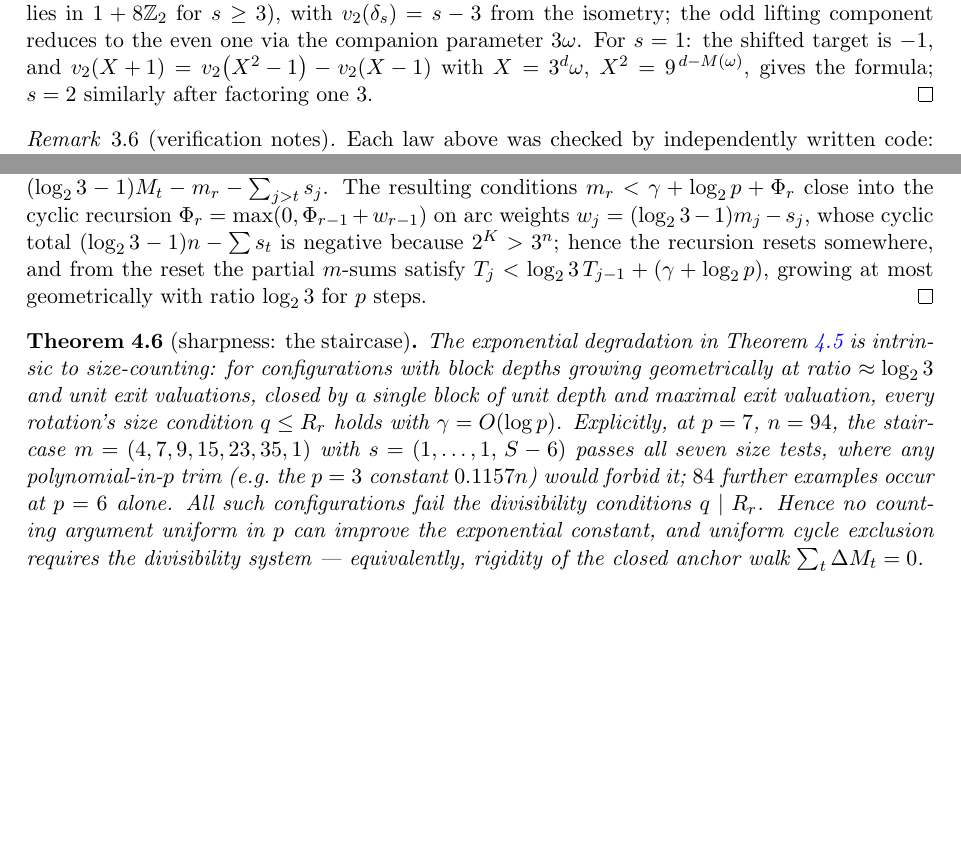
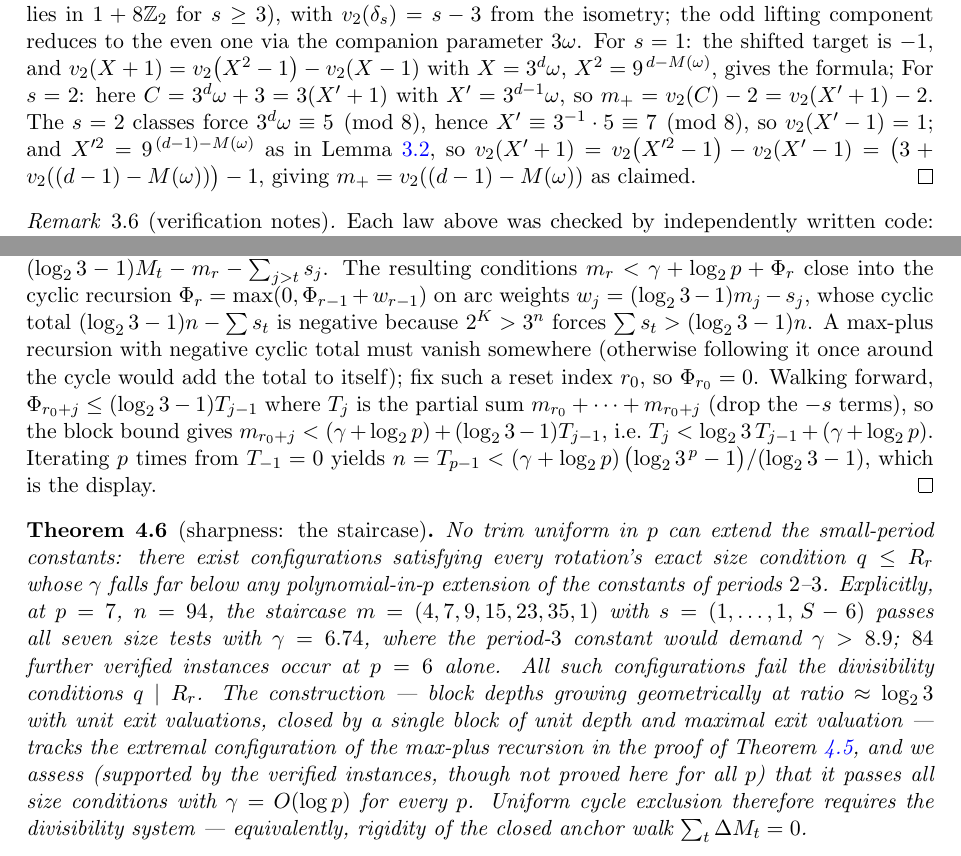
Before and after one commit to macindoe/collatz, a LaTeX paper (paper/collatz-reduced.tex): two parts of pages 5 and 7 of 9 before the commit and two parts of pages 5 and 7 of 10 after it, joined at a grey line, cut so that both start at the same text, the shorter picture padded with empty space. Compiled offline with pdfLaTeX.

Commit message:
Second referee pass: s=2 case expanded, staircase theorem restated to exactly what is proved, digit budget softened, uniform-trim proof completed
- depth closure: s=2 non-lifting case now has the full six-line
  algebra (squaring trick with X' = 3^(d-1) w)
- staircase theorem: formal content = verified instances refuting
  uniform extension of small-p constants; the all-p O(log p) claim
  explicitly labeled as assessed, not proved
- abstract hedged accordingly
- digit budget: heuristic status stated plainly
- uniform trim: reset existence + geometric iteration written out;
  proof now self-contained (10 pp., 0 errors)

```diff
--- a/paper/collatz-reduced.tex
+++ b/paper/collatz-reduced.tex
@@ -126,7 +126,7 @@ The forced carry $\vt{\delta_s} = s-3 = \vt{\varepsilon}$ yields $m_+ \ge 1$ str
 \begin{proof}
 All cases reduce to the \emph{target-shift lemma}: for $c \in 1 + 8\Z_2$ and $d = 2n$ with $\w \equiv 1\ (8)$,
 \[ \vt{3^{d}\w - c} \;=\; 3 + \vt{n - N(\w) + N(c)}, \]
-proved exactly as Lemma~\ref{lem:squaring} after writing $3^d\w - c = 9^{-N(c)}\bigl(9^{\,n - N(\w) + N(c)} - 1\bigr)$. Since $m_+ = \vt{x_{\mathrm{exit}}+1}$ and $2^s(x_{\mathrm{exit}}+1) = C = 3^d\w - (1 - 2^s)$, the lifting case is the shift $c = 1 - 2^s$ (which lies in $1+8\Z_2$ for $s \ge 3$), with $\vt{\delta_s} = s - 3$ from the isometry; the odd lifting component reduces to the even one via the companion parameter $3\w$. For $s = 1$: the shifted target is $-1$, and $\vt{X+1} = \vt{X^2-1} - \vt{X-1}$ with $X = 3^d\w$, $X^2 = 9^{\,d - M(\w)}$, gives the formula; $s = 2$ similarly after factoring one $3$.
+proved exactly as Lemma~\ref{lem:squaring} after writing $3^d\w - c = 9^{-N(c)}\bigl(9^{\,n - N(\w) + N(c)} - 1\bigr)$. Since $m_+ = \vt{x_{\mathrm{exit}}+1}$ and $2^s(x_{\mathrm{exit}}+1) = C = 3^d\w - (1 - 2^s)$, the lifting case is the shift $c = 1 - 2^s$ (which lies in $1+8\Z_2$ for $s \ge 3$), with $\vt{\delta_s} = s - 3$ from the isometry; the odd lifting component reduces to the even one via the companion parameter $3\w$. For $s = 1$: the shifted target is $-1$, and $\vt{X+1} = \vt{X^2-1} - \vt{X-1}$ with $X = 3^d\w$, $X^2 = 9^{\,d - M(\w)}$, gives the formula; For $s = 2$: here $C = 3^d\w + 3 = 3(X' + 1)$ with $X' = 3^{d-1}\w$, so $m_+ = \vt{C} - 2 = \vt{X'+1} - 2$. The $s=2$ classes force $3^d\w \equiv 5 \pmod 8$, hence $X' \equiv 3^{-1}\cdot 5 \equiv 7 \pmod 8$, so $\vt{X'-1} = 1$; and $X'^2 = 9^{\,(d-1) - M(\w)}$ as in Lemma~\ref{lem:squaring}, so $\vt{X'+1} = \vt{X'^2-1} - \vt{X'-1} = \bigl(3 + \vt{(d-1) - M(\w)}\bigr) - 1$, giving $m_+ = \vt{(d-1) - M(\w)}$ as claimed.
 \end{proof}
 
 \begin{remark}[verification notes]\label{rem:verify1}
@@ -198,11 +198,11 @@ Consequently, with any effective irrationality measure for $\LL$, the candidate
 \end{theorem}
 
 \begin{proof}
-For each rotation, $q \le R_r < p\,2^{\max_t e_t}$, where the exact exponent identity gives $e_t - K = (\LL-1)M_t - m_r - \sum_{j>t}s_j$. The resulting conditions $m_r < \gamma + \log_2 p + \Phi_r$ close into the cyclic recursion $\Phi_{r} = \max(0, \Phi_{r-1} + w_{r-1})$ on arc weights $w_j = (\LL-1)m_j - s_j$, whose cyclic total $(\LL-1)n - \sum s_t$ is negative because $2^K > 3^n$; hence the recursion resets somewhere, and from the reset the partial $m$-sums satisfy $T_j < \LL\, T_{j-1} + (\gamma + \log_2 p)$, growing at most geometrically with ratio $\LL$ for $p$ steps.
+For each rotation, $q \le R_r < p\,2^{\max_t e_t}$, where the exact exponent identity gives $e_t - K = (\LL-1)M_t - m_r - \sum_{j>t}s_j$. The resulting conditions $m_r < \gamma + \log_2 p + \Phi_r$ close into the cyclic recursion $\Phi_{r} = \max(0, \Phi_{r-1} + w_{r-1})$ on arc weights $w_j = (\LL-1)m_j - s_j$, whose cyclic total $(\LL-1)n - \sum s_t$ is negative because $2^K > 3^n$ forces $\sum s_t > (\LL - 1)n$. A max-plus recursion with negative cyclic total must vanish somewhere (otherwise following it once around the cycle would add the total to itself); fix such a reset index $r_0$, so $\Phi_{r_0} = 0$. Walking forward, $\Phi_{r_0+j} \le (\LL-1)T_{j-1}$ where $T_j$ is the partial sum $m_{r_0} + \cdots + m_{r_0+j}$ (drop the $-s$ terms), so the block bound gives $m_{r_0+j} < (\gamma + \log_2 p) + (\LL-1)T_{j-1}$, i.e.\ $T_j < \LL\,T_{j-1} + (\gamma + \log_2 p)$. Iterating $p$ times from $T_{-1} = 0$ yields $n = T_{p-1} < (\gamma + \log_2 p)\,\bigl(\LL^{\,p} - 1\bigr)/(\LL - 1)$, which is the display.
 \end{proof}
 
 \begin{theorem}[sharpness: the staircase]\label{thm:staircase}
-The exponential degradation in Theorem~\ref{thm:uniform} is intrinsic to size-counting: for configurations with block depths growing geometrically at ratio $\approx\LL$ and unit exit valuations, closed by a single block of unit depth and maximal exit valuation, every rotation's size condition $q \le R_r$ holds with $\gamma = O(\log p)$. Explicitly, at $p=7$, $n=94$, the staircase $m = (4,7,9,15,23,35,1)$ with $s = (1,\dots,1,\,S-6)$ passes all seven size tests, where any polynomial-in-$p$ trim (e.g.\ the $p=3$ constant $0.1157n$) would forbid it; $84$ further examples occur at $p=6$ alone. All such configurations fail the divisibility conditions $q \mid R_r$. Hence no counting argument uniform in $p$ can improve the exponential constant, and uniform cycle exclusion requires the divisibility system --- equivalently, rigidity of the closed anchor walk $\sum_t \Delta M_t = 0$.
+No trim uniform in $p$ can extend the small-period constants: there exist configurations satisfying every rotation's exact size condition $q \le R_r$ whose $\gamma$ falls far below any polynomial-in-$p$ extension of the constants of periods $2$--$3$. Explicitly, at $p=7$, $n=94$, the staircase $m = (4,7,9,15,23,35,1)$ with $s = (1,\dots,1,\,S-6)$ passes all seven size tests with $\gamma = 6.74$, where the period-$3$ constant would demand $\gamma > 8.9$; $84$ further verified instances occur at $p=6$ alone. All such configurations fail the divisibility conditions $q \mid R_r$. The construction --- block depths growing geometrically at ratio $\approx\LL$ with unit exit valuations, closed by a single block of unit depth and maximal exit valuation --- tracks the extremal configuration of the max-plus recursion in the proof of Theorem~\ref{thm:uniform}, and we assess (supported by the verified instances, though not proved here for all $p$) that it passes all size conditions with $\gamma = O(\log p)$ for every $p$. Uniform cycle exclusion therefore requires the divisibility system --- equivalently, rigidity of the closed anchor walk $\sum_t \Delta M_t = 0$.
 \end{theorem}
 
 \begin{remark}\label{rem:staircase}
```
Also changed, not shown: paper/collatz-reduced.pdf, paper/collatz-reduced.tex (6 more changed lines).
